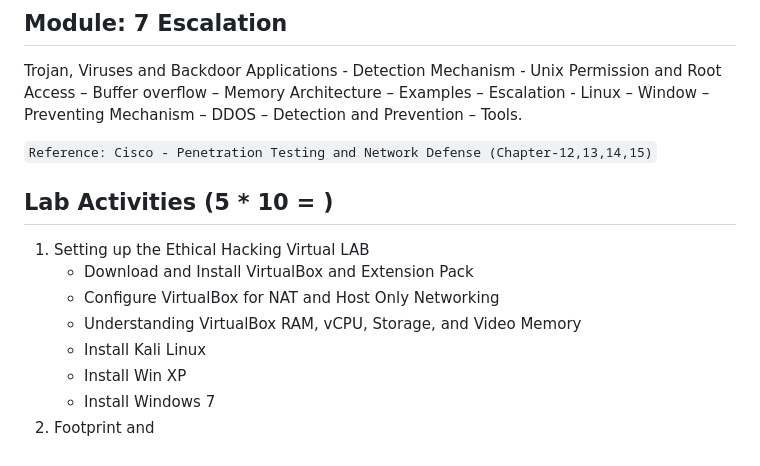
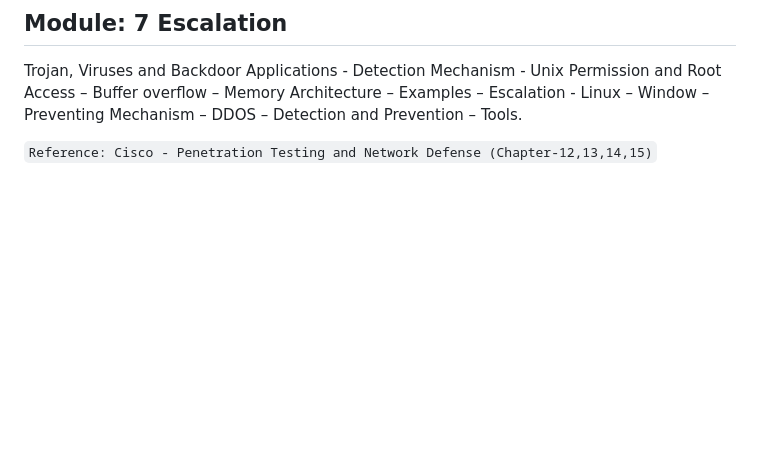
Before and after one commit to anthoniraj/ethical_hacking, a Markdown page: Syllabus and Reference Books.md, the part around the change. Rendered like a GitHub page; blank space fills up the shorter version.

Commit message:
updated markdown document

```diff
--- a/Syllabus and Reference Books.md
+++ b/Syllabus and Reference Books.md
@@ -48,13 +48,3 @@ Introduction to Gaining Access – Server Side – Client Side – Post – Expl
 Trojan, Viruses and Backdoor Applications - Detection Mechanism - Unix Permission and Root Access – Buffer overflow – Memory Architecture – Examples – Escalation - Linux – Window – Preventing Mechanism – DDOS – Detection and Prevention – Tools.
 
 `Reference: Cisco - Penetration Testing and Network Defense (Chapter-12,13,14,15)`
-
-## Lab Activities (5 * 10 = )
-1. Setting up the Ethical Hacking Virtual LAB
-	- Download and Install VirtualBox and Extension Pack
-	- Configure VirtualBox for NAT and Host Only Networking
-	- Understanding VirtualBox RAM, vCPU, Storage, and Video Memory
-	- Install Kali Linux
-	- Install Win XP
-	- Install Windows 7
-2. Footprint and
```
